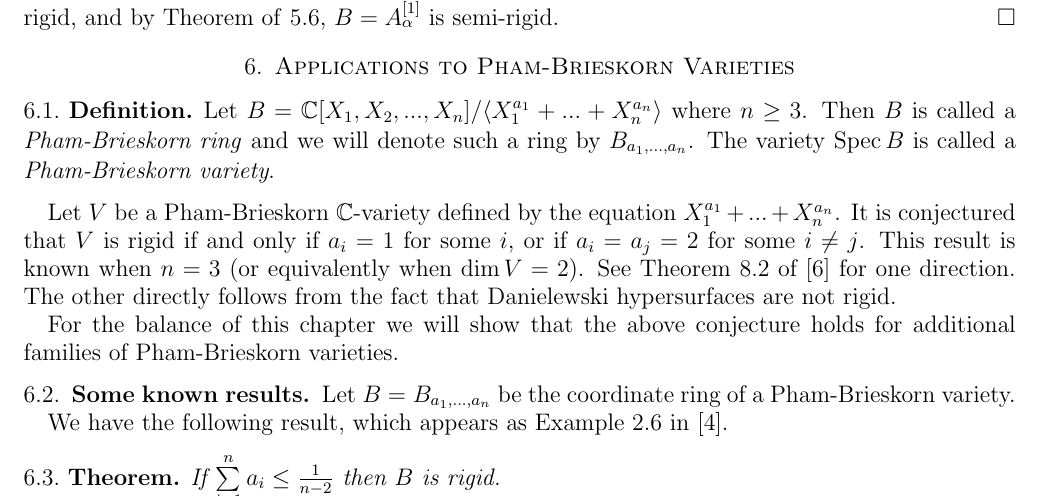
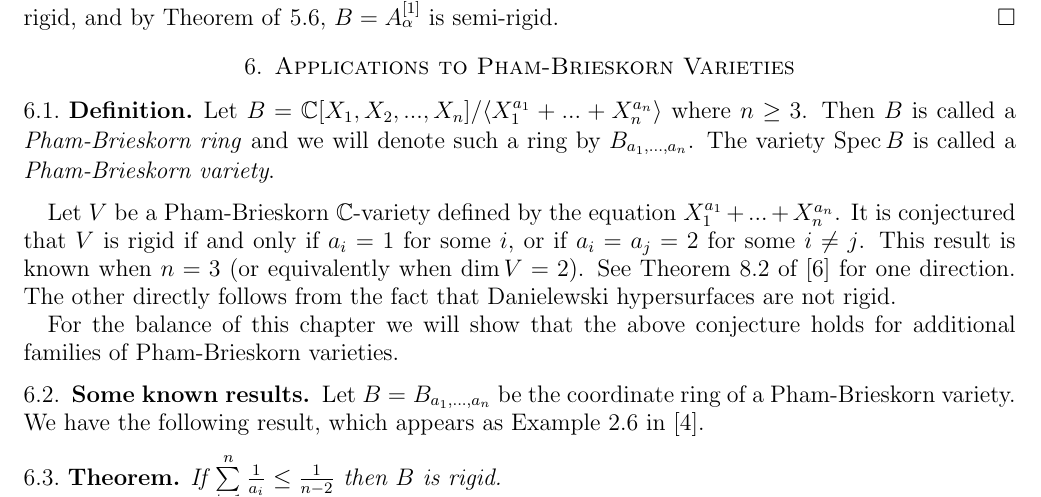
Before and after one commit to mchitty5/ruledSurfaces, a LaTeX paper (FamilyOfRuledSurfaces.tex): part of page 6 of 8, cut so that both start at the same text. Compiled offline with pdfLaTeX.

Commit message:
Fixed type in Theorem 6.3

```diff
--- a/FamilyOfRuledSurfaces.tex
+++ b/FamilyOfRuledSurfaces.tex
@@ -595,11 +595,9 @@ For the balance of this chapter we will show that the above conjecture holds for
 
 \subsection{Some known results}
 
-Let $B = B_{a_1, ..., a_n}$ be the coordinate ring of a Pham-Brieskorn variety.
+Let $B = B_{a_1, ..., a_n}$ be the coordinate ring of a Pham-Brieskorn variety. We have the following result, which appears as Example 2.6 in \cite{almostRigidRings}.
 
-We have the following result, which appears as Example 2.6 in \cite{almostRigidRings}.
-
-\begin{theorem}\label{lowSum} If $\sum\limits_{i=1}^n a_i \leq \frac{1}{n-2}$ then $B$ is rigid.
+\begin{theorem}\label{lowSum} If $\sum\limits_{i=1}^n \frac{1}{a_i} \leq \frac{1}{n-2}$ then $B$ is rigid.
 \end{theorem}
 
 We also include the following useful result which is Corollary 4.3 of \cite{freudenburg2013}.
```
